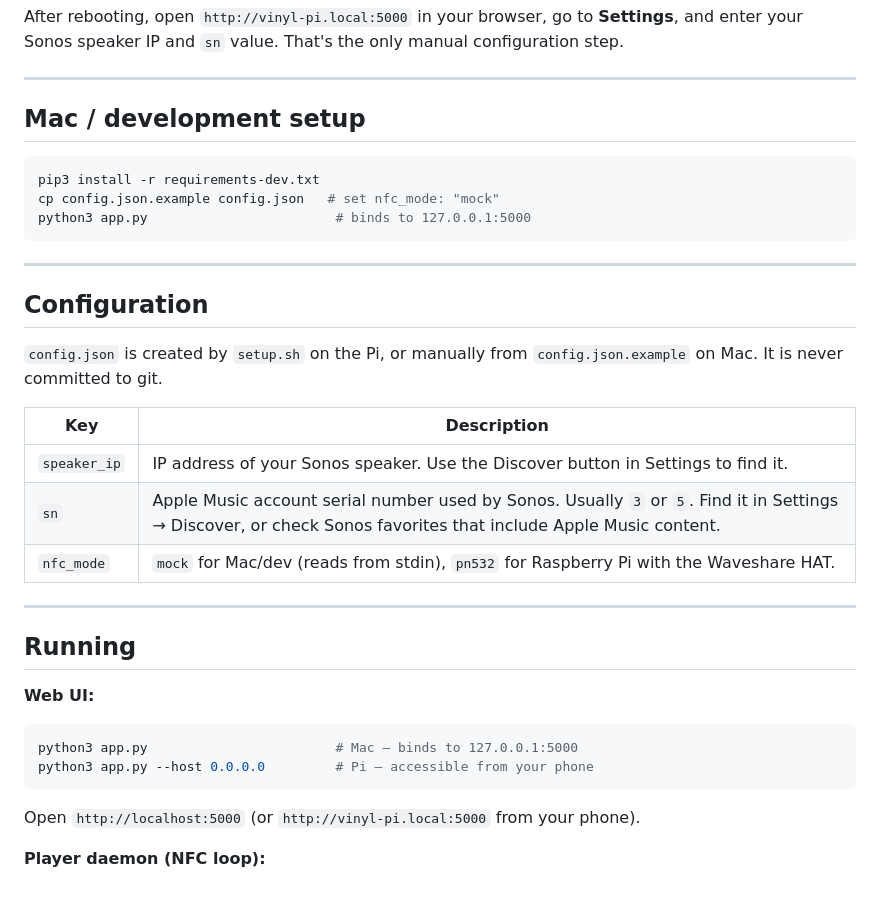
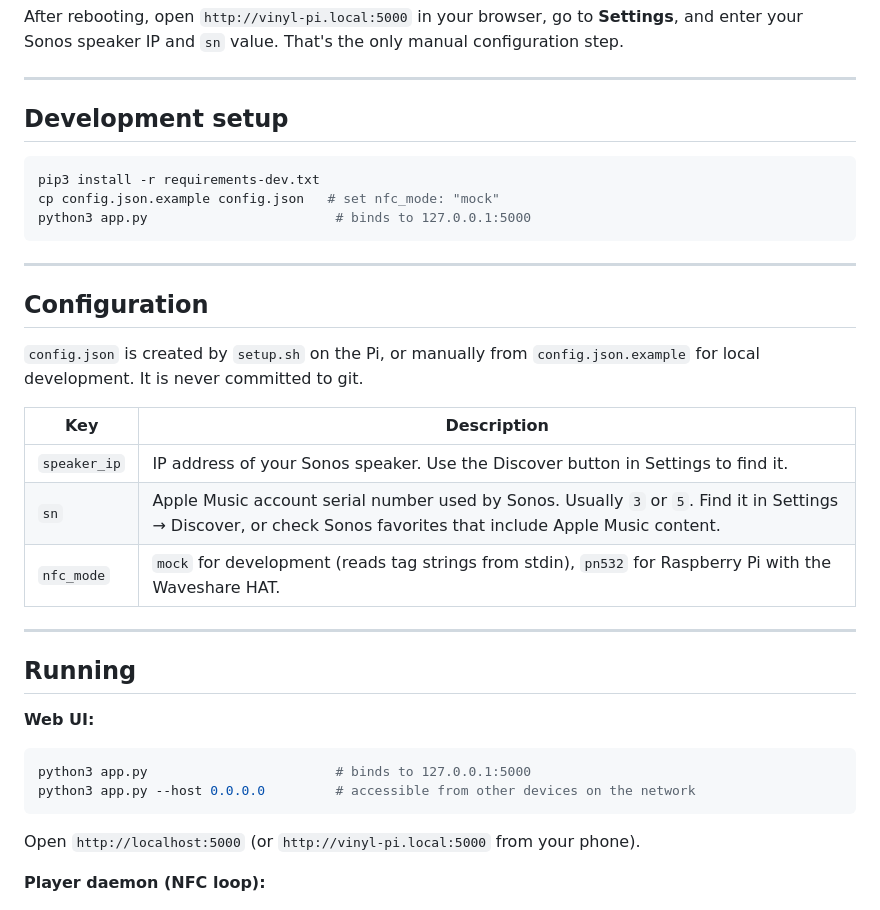
Before and after one commit to markwmccall/vinyl-emulator, a Markdown page: README.md, the part around the change. Drawn GitHub-style.

Commit message:
Clean up README: remove Mac references, clarify network access
Co-Authored-By: Claude Sonnet 4.6 <noreply@anthropic.com>

````diff
--- a/README.md
+++ b/README.md
@@ -61,7 +61,7 @@ After rebooting, open `http://vinyl-pi.local:5000` in your browser, go to **Sett
 
 ---
 
-## Mac / development setup
+## Development setup
 
 ```bash
 pip3 install -r requirements-dev.txt
@@ -73,13 +73,13 @@ python3 app.py                        # binds to 127.0.0.1:5000
 
 ## Configuration
 
-`config.json` is created by `setup.sh` on the Pi, or manually from `config.json.example` on Mac. It is never committed to git.
+`config.json` is created by `setup.sh` on the Pi, or manually from `config.json.example` for local development. It is never committed to git.
 
 | Key | Description |
 |-----|-------------|
 | `speaker_ip` | IP address of your Sonos speaker. Use the Discover button in Settings to find it. |
 | `sn` | Apple Music account serial number used by Sonos. Usually `3` or `5`. Find it in Settings → Discover, or check Sonos favorites that include Apple Music content. |
-| `nfc_mode` | `mock` for Mac/dev (reads from stdin), `pn532` for Raspberry Pi with the Waveshare HAT. |
+| `nfc_mode` | `mock` for development (reads tag strings from stdin), `pn532` for Raspberry Pi with the Waveshare HAT. |
 
 ---
 
@@ -87,8 +87,8 @@ python3 app.py                        # binds to 127.0.0.1:5000
 
 **Web UI:**
 ```bash
-python3 app.py                        # Mac — binds to 127.0.0.1:5000
-python3 app.py --host 0.0.0.0         # Pi — accessible from your phone
+python3 app.py                        # binds to 127.0.0.1:5000
+python3 app.py --host 0.0.0.0         # accessible from other devices on the network
 ```
 
 Open `http://localhost:5000` (or `http://vinyl-pi.local:5000` from your phone).
````
